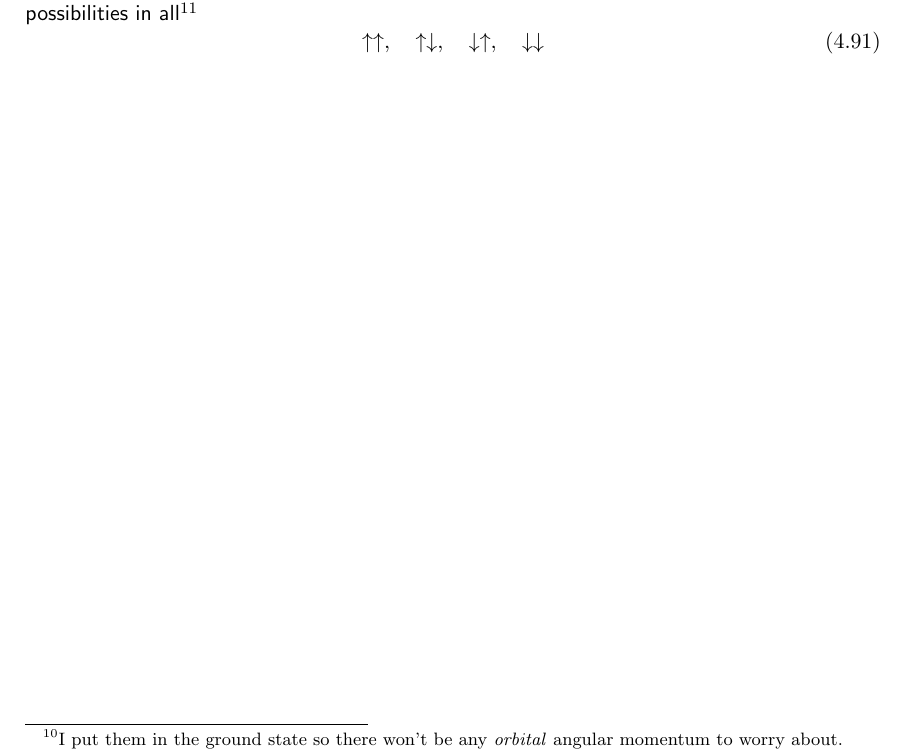
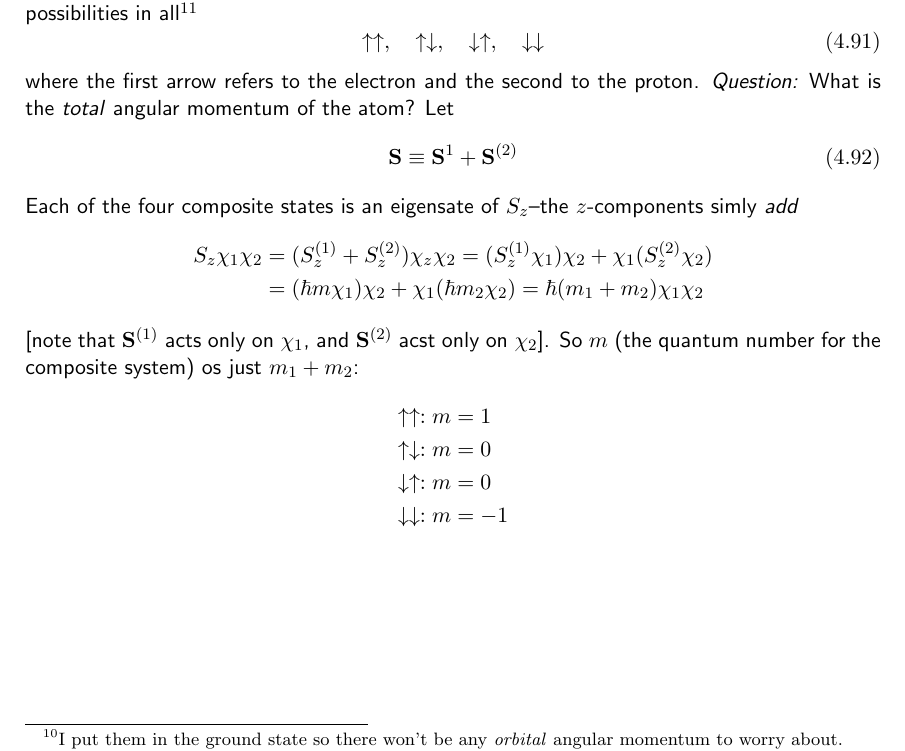
Before and after one commit to 10BlackHole/Quantum-Mechanics, a LaTeX document (QM.tex, which reads cap/quantum-mechanics-in-three-dimensions.tex): part of page 49 of 52, cut so that both start at the same text. Compiled offline with pdfLaTeX.

Commit message:
+gitignore, ams info en qm3d

```diff
--- a/cap/quantum-mechanics-in-three-dimensions.tex
+++ b/cap/quantum-mechanics-in-three-dimensions.tex
@@ -554,3 +554,19 @@ Suppose now that we have \textit{two} spin -$1/2$ particles--for example, the el
 \begin{equation}\label{4.175}
 	\uparrow\uparrow,\quad \uparrow\downarrow,\quad \downarrow\uparrow, \quad \downarrow\downarrow
 \end{equation}
+where the first arrow refers to the electron and the second to the proton. \textit{Question:} What is the \textit{total} angular momentum of the atom? Let
+\begin{equation}\label{4.176}
+	\vb{S}\equiv \vb{S}^{1}+\vb{S}^{(2)}
+\end{equation}
+Each of the four composite states is an eigensate of $S_z$--the $z$-components simly \textit{add}
+\begin{align*}
+	S_z\chi_1\chi_2&=(S_z^{(1)} + S_z^{(2)})\chi_z\chi_2=(S_z^{(1)}\chi_1)\chi_2+\chi_1(S_z^{(2)}\chi_2)\\
+								 &=(\hbar m\chi_1)\chi_2+\chi_1(\hbar m_2\chi_2) = \hbar(m_1+m_2)\chi_1\chi_2
+\end{align*}
+[note that $\vb{S}^{(1)} $ acts only on $\chi_1$, and $\vb{S}^{(2)}$ acst only on $\chi_2$]. So $m$ (the quantum number for the composite system) os just $m_1+m_2$:
+\begin{align*}
+	\uparrow\uparrow :m&=1\\
+	\uparrow\downarrow :m&=0\\
+	\downarrow\uparrow :m&=0\\
+	\downarrow\downarrow :m&=-1
+\end{align*}
```
Also changed, not shown: 1 other file.
